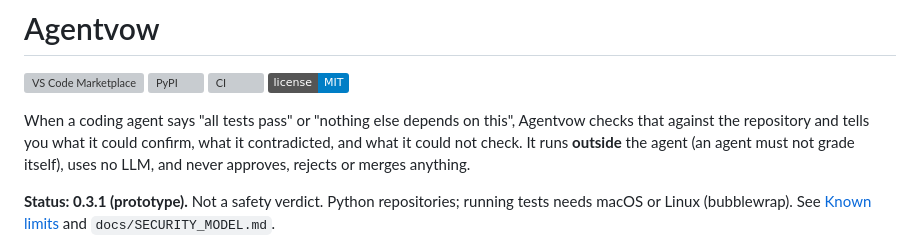
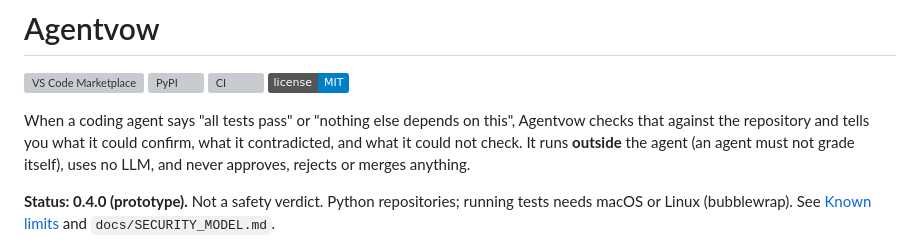
Before and after one commit to NavikkumarModi/Agentvow, a Markdown page: README.md, the part around the change. Drawn GitHub-style; badges without logos; grey boxes are pictures that could not be loaded.

Commit message:
Release commit for 0.4.0: changelog dated, README status (the GitHub release is not made yet)
Co-Authored-By: Claude Sonnet 5.5 <noreply@anthropic.com>

```diff
--- a/README.md
+++ b/README.md
@@ -4,7 +4,7 @@
 
 When a coding agent says "all tests pass" or "nothing else depends on this", Agentvow checks that against the repository and tells you what it could confirm, what it contradicted, and what it could not check. It runs **outside** the agent (an agent must not grade itself), uses no LLM, and never approves, rejects or merges anything.
 
-**Status: 0.3.1 (prototype).** Not a safety verdict. Python repositories; running tests needs macOS or Linux (bubblewrap). See [Known limits](#known-limits) and `docs/SECURITY_MODEL.md`.
+**Status: 0.4.0 (prototype).** Not a safety verdict. Python repositories; running tests needs macOS or Linux (bubblewrap). See [Known limits](#known-limits) and `docs/SECURITY_MODEL.md`.
 
 ![An agent says it added retries to fetch() and that all tests pass. Agentvow records the packages of the agent's environment, replays the tests in a clean sandbox built from them, and reports the claim supported with the basis stated, while also saying that 6 of the 11 changed source lines were run by the tests and naming the lines that were not.](https://github.com/NavikkumarModi/Agentvow/blob/main/assets/demo.gif?raw=true)
 
```
Also changed, not shown: CHANGELOG.md (+1 -1 lines), docs/PUBLISHING.md (+1 -1 lines).
